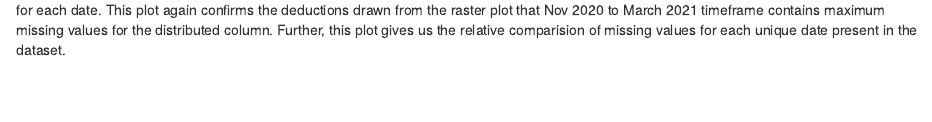
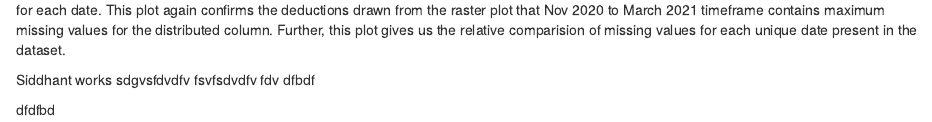
Before and after one commit to s10singh97/Influence_COVID, an R Markdown document (04-missing.Rmd): the page in a window 1100 px wide, from 870 px down. Rendered offline with R 4.5, knitr and Pandoc, with nearby package versions; drawn as R Markdown's standard HTML page in place of the format the file asks for; some code elsewhere in the file could not run offline.

Commit message:
Check for Siddhant

````diff
--- a/04-missing.Rmd
+++ b/04-missing.Rmd
@@ -70,3 +70,13 @@ ggplot(dr[1:100, ], aes(x = count, y = reorder(value, count))) + geom_col(color
 ```
 
 To verify and quantify the raster plot above, we have plotted a bar plot for the `Distributed` vaccine column against the number of missing values for each date. This plot again confirms the deductions drawn from the raster plot that Nov 2020 to March 2021 timeframe contains maximum missing values for the distributed column. Further, this plot gives us the relative comparision of missing values for each unique date present in the dataset.
+
+
+
+
+Siddhant works
+sdgvsfdvdfv
+fsvfsdvdfv
+fdv dfbdf
+
+dfdfbd
````
